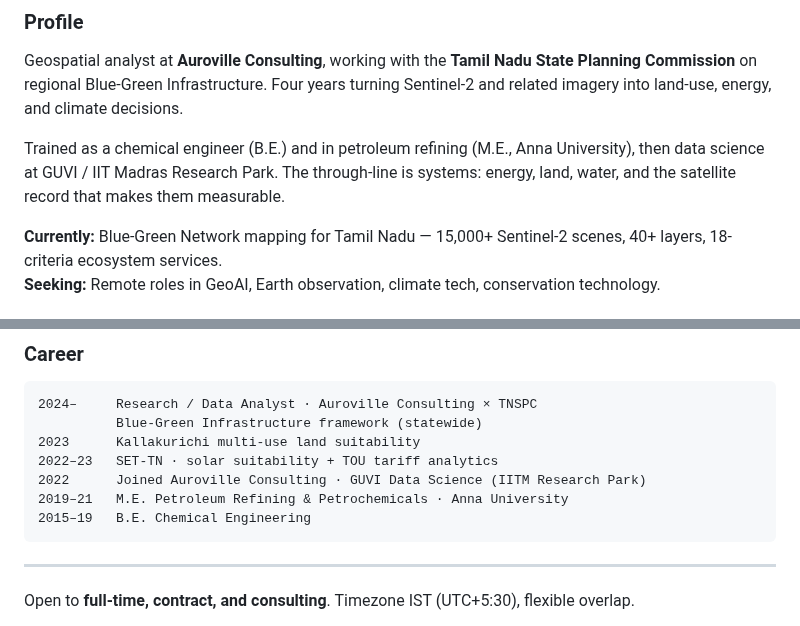
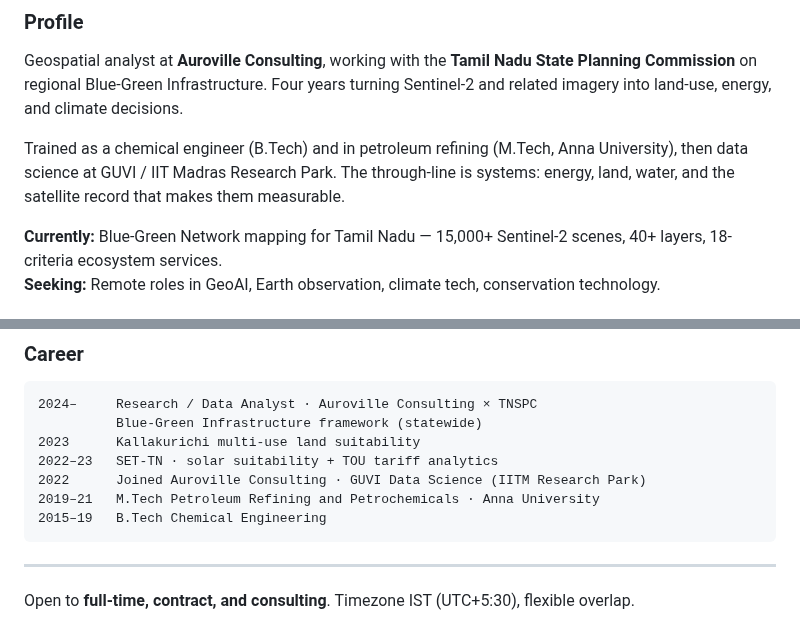
Before and after one commit to Athithiyanmr/Athithiyanmr, a Markdown page: README.md, 2 parts joined by grey strips. Rendered like a GitHub page.

Commit message:
docs: correct degrees to B.Tech Chemical Engineering and M.Tech Petroleum Refining and Petrochemicals

````diff
--- a/README.md
+++ b/README.md
@@ -14,7 +14,7 @@
 
 Geospatial analyst at **Auroville Consulting**, working with the **Tamil Nadu State Planning Commission** on regional Blue-Green Infrastructure. Four years turning Sentinel-2 and related imagery into land-use, energy, and climate decisions.
 
-Trained as a chemical engineer (B.E.) and in petroleum refining (M.E., Anna University), then data science at GUVI / IIT Madras Research Park. The through-line is systems: energy, land, water, and the satellite record that makes them measurable.
+Trained as a chemical engineer (B.Tech) and in petroleum refining (M.Tech, Anna University), then data science at GUVI / IIT Madras Research Park. The through-line is systems: energy, land, water, and the satellite record that makes them measurable.
 
 **Currently:** Blue-Green Network mapping for Tamil Nadu — 15,000+ Sentinel-2 scenes, 40+ layers, 18-criteria ecosystem services.
 **Seeking:** Remote roles in GeoAI, Earth observation, climate tech, conservation technology.
@@ -76,8 +76,8 @@ Sentinel-2 · Landsat · Google Earth Engine · QGIS · GDAL · GeoPandas · Pos
 2023      Kallakurichi multi-use land suitability
 2022–23   SET-TN · solar suitability + TOU tariff analytics
 2022      Joined Auroville Consulting · GUVI Data Science (IITM Research Park)
-2019–21   M.E. Petroleum Refining & Petrochemicals · Anna University
-2015–19   B.E. Chemical Engineering
+2019–21   M.Tech Petroleum Refining and Petrochemicals · Anna University
+2015–19   B.Tech Chemical Engineering
 ```
 
 ---
````
